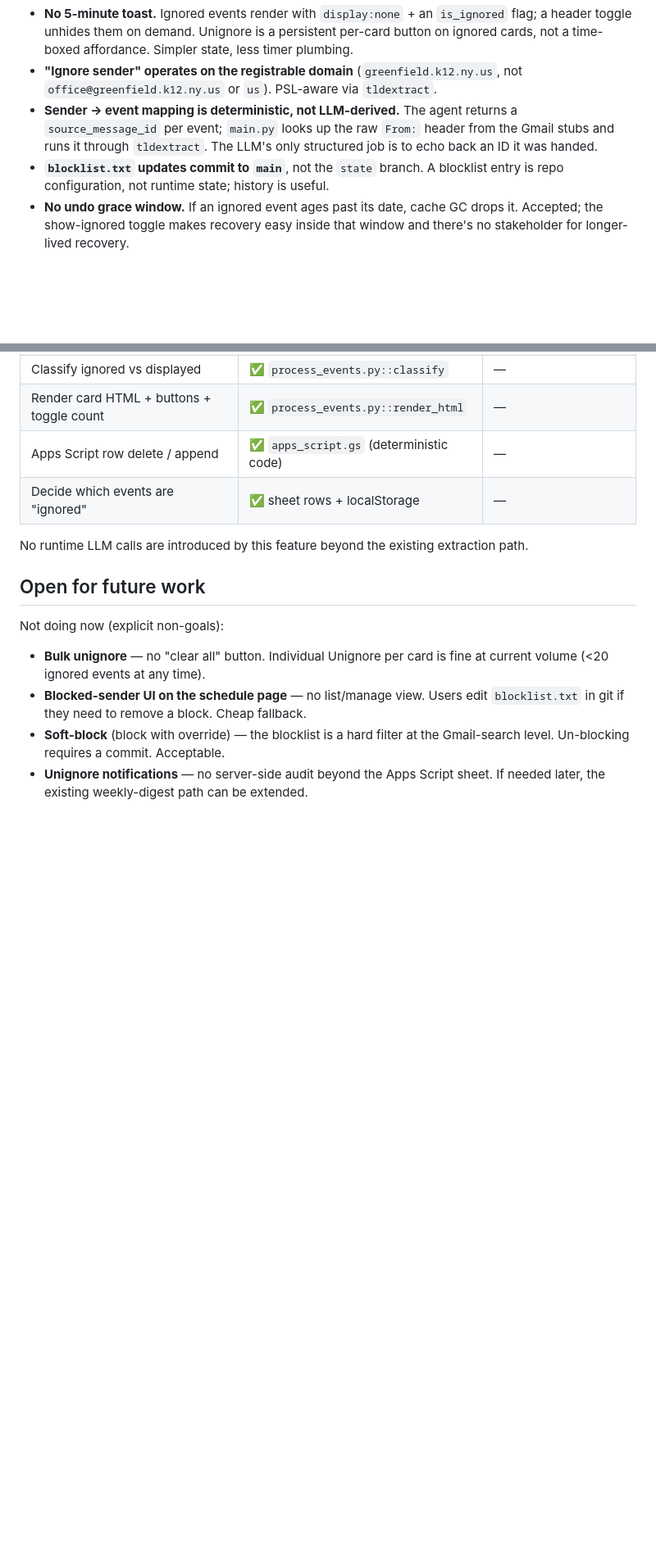
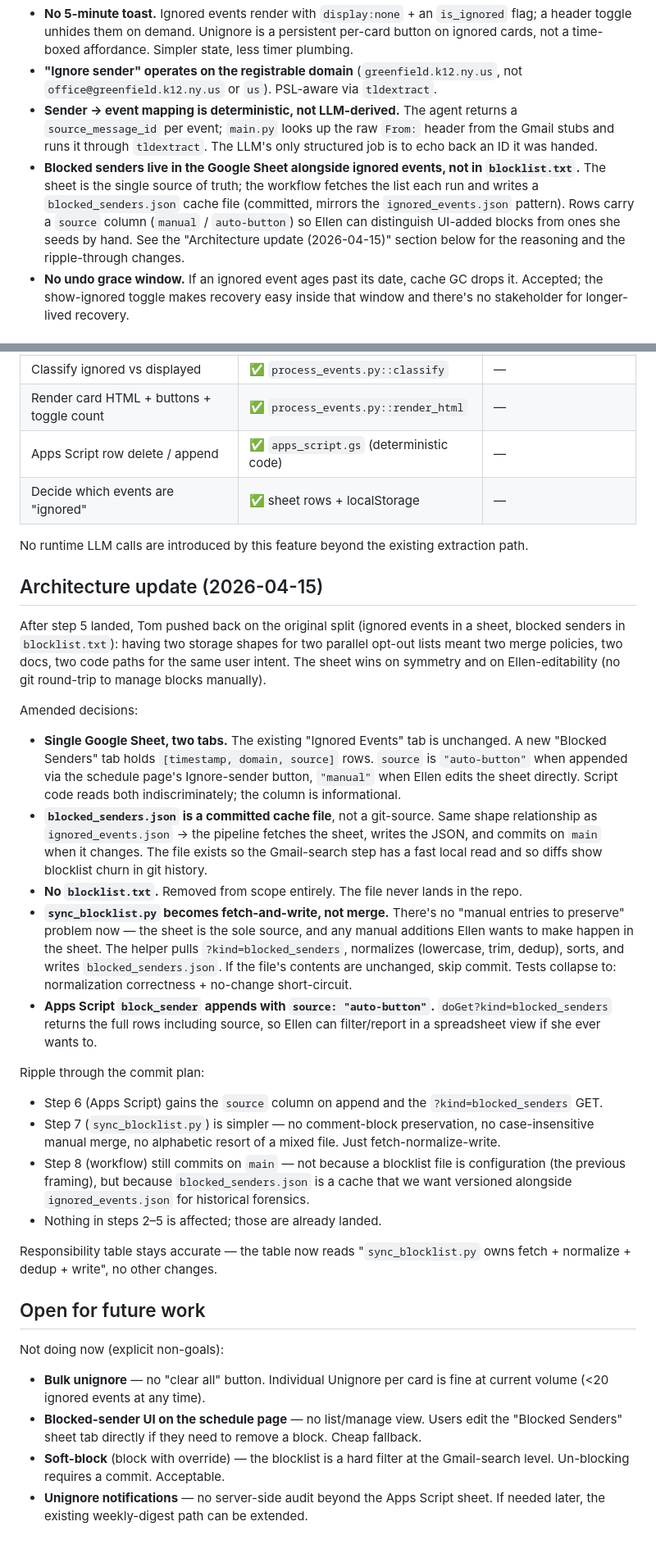
Before and after one commit to holmes1371/kidschedules, a Markdown page: design/ignore-undo-and-block-sender.md, 2 parts joined by grey strips. Shown at 82% size. GitHub-like rendering; blank space fills up the shorter version.

Commit message:
design/ignore-undo-and-block-sender: sheet-as-sole-source architecture
The original note split storage: ignored events in Google Sheet,
blocked senders in blocklist.txt on main. Tom flagged the asymmetry —
two storage shapes for two parallel opt-out lists is avoidable
complexity. Amended to a single sheet with two tabs, with the senders
tab carrying a `source` column ("manual" / "auto-button") so the
distinction between UI-added and hand-seeded blocks is preserved
without needing a second file.

blocked_senders.json becomes a committed cache file mirroring
ignored_events.json — not a git-source. The workflow fetches the sheet,
normalizes, and writes the JSON; sync_blocklist.py collapses to
fetch+normalize+write (no manual-entry preservation, no case-insensitive
merge, no comment-block handling).

Ripple: steps 6 (Apps Script source column + new GET route), 7
(simpler sync helper), 8 (workflow still commits on main, framing
changed). Steps 2–5 are unaffected.

Co-Authored-By: Claude Opus 4.6 <noreply@anthropic.com>

```diff
--- a/design/ignore-undo-and-block-sender.md
+++ b/design/ignore-undo-and-block-sender.md
@@ -7,7 +7,7 @@ Tom's framing locked in:
 - **No 5-minute toast.** Ignored events render with `display:none` + an `is_ignored` flag; a header toggle unhides them on demand. Unignore is a persistent per-card button on ignored cards, not a time-boxed affordance. Simpler state, less timer plumbing.
 - **"Ignore sender" operates on the registrable domain** (`greenfield.k12.ny.us`, not `office@greenfield.k12.ny.us` or `us`). PSL-aware via `tldextract`.
 - **Sender → event mapping is deterministic, not LLM-derived.** The agent returns a `source_message_id` per event; `main.py` looks up the raw `From:` header from the Gmail stubs and runs it through `tldextract`. The LLM's only structured job is to echo back an ID it was handed.
-- **`blocklist.txt` updates commit to `main`**, not the `state` branch. A blocklist entry is repo configuration, not runtime state; history is useful.
+- **Blocked senders live in the Google Sheet alongside ignored events, not in `blocklist.txt`.** The sheet is the single source of truth; the workflow fetches the list each run and writes a `blocked_senders.json` cache file (committed, mirrors the `ignored_events.json` pattern). Rows carry a `source` column (`manual` / `auto-button`) so Ellen can distinguish UI-added blocks from ones she seeds by hand. See the "Architecture update (2026-04-15)" section below for the reasoning and the ripple-through changes.
 - **No undo grace window.** If an ignored event ages past its date, cache GC drops it. Accepted; the show-ignored toggle makes recovery easy inside that window and there's no stakeholder for longer-lived recovery.
 
 ## Rendering model: "render but hide"
@@ -193,11 +193,32 @@ Following the standing order — deterministic work in scripts, agent (LLM) does
 
 No runtime LLM calls are introduced by this feature beyond the existing extraction path.
 
+## Architecture update (2026-04-15)
+
+After step 5 landed, Tom pushed back on the original split (ignored events in a sheet, blocked senders in `blocklist.txt`): having two storage shapes for two parallel opt-out lists meant two merge policies, two docs, two code paths for the same user intent. The sheet wins on symmetry and on Ellen-editability (no git round-trip to manage blocks manually).
+
+Amended decisions:
+
+- **Single Google Sheet, two tabs.** The existing "Ignored Events" tab is unchanged. A new "Blocked Senders" tab holds `[timestamp, domain, source]` rows. `source` is `"auto-button"` when appended via the schedule page's Ignore-sender button, `"manual"` when Ellen edits the sheet directly. Script code reads both indiscriminately; the column is informational.
+- **`blocked_senders.json` is a committed cache file**, not a git-source. Same shape relationship as `ignored_events.json` → the pipeline fetches the sheet, writes the JSON, and commits on `main` when it changes. The file exists so the Gmail-search step has a fast local read and so diffs show blocklist churn in git history.
+- **No `blocklist.txt`.** Removed from scope entirely. The file never lands in the repo.
+- **`sync_blocklist.py` becomes fetch-and-write, not merge.** There's no "manual entries to preserve" problem now — the sheet is the sole source, and any manual additions Ellen wants to make happen in the sheet. The helper pulls `?kind=blocked_senders`, normalizes (lowercase, trim, dedup), sorts, and writes `blocked_senders.json`. If the file's contents are unchanged, skip commit. Tests collapse to: normalization correctness + no-change short-circuit.
+- **Apps Script `block_sender` appends with `source: "auto-button"`.** `doGet?kind=blocked_senders` returns the full rows including source, so Ellen can filter/report in a spreadsheet view if she ever wants to.
+
+Ripple through the commit plan:
+
+- Step 6 (Apps Script) gains the `source` column on append and the `?kind=blocked_senders` GET.
+- Step 7 (`sync_blocklist.py`) is simpler — no comment-block preservation, no case-insensitive manual merge, no alphabetic resort of a mixed file. Just fetch-normalize-write.
+- Step 8 (workflow) still commits on `main` — not because a blocklist file is configuration (the previous framing), but because `blocked_senders.json` is a cache that we want versioned alongside `ignored_events.json` for historical forensics.
+- Nothing in steps 2–5 is affected; those are already landed.
+
+Responsibility table stays accurate — the table now reads "`sync_blocklist.py` owns fetch + normalize + dedup + write", no other changes.
+
 ## Open for future work
 
 Not doing now (explicit non-goals):
 
 - **Bulk unignore** — no "clear all" button. Individual Unignore per card is fine at current volume (<20 ignored events at any time).
-- **Blocked-sender UI on the schedule page** — no list/manage view. Users edit `blocklist.txt` in git if they need to remove a block. Cheap fallback.
+- **Blocked-sender UI on the schedule page** — no list/manage view. Users edit the "Blocked Senders" sheet tab directly if they need to remove a block. Cheap fallback.
 - **Soft-block** (block with override) — the blocklist is a hard filter at the Gmail-search level. Un-blocking requires a commit. Acceptable.
 - **Unignore notifications** — no server-side audit beyond the Apps Script sheet. If needed later, the existing weekly-digest path can be extended.
```
